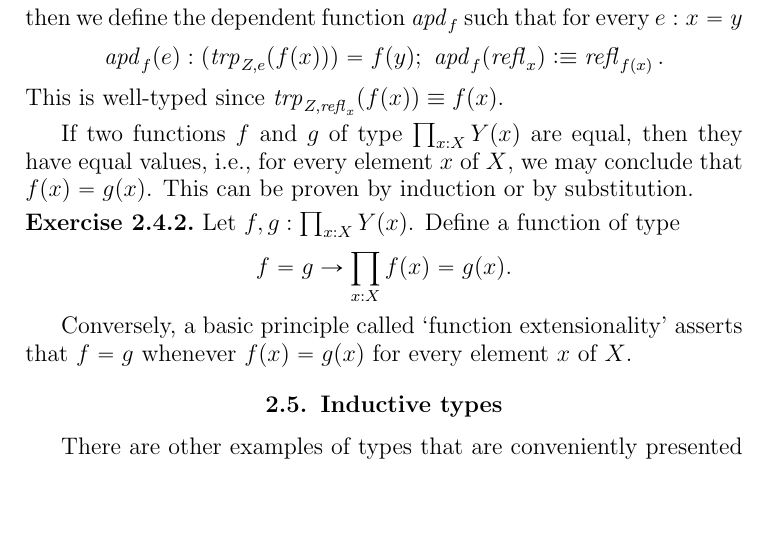
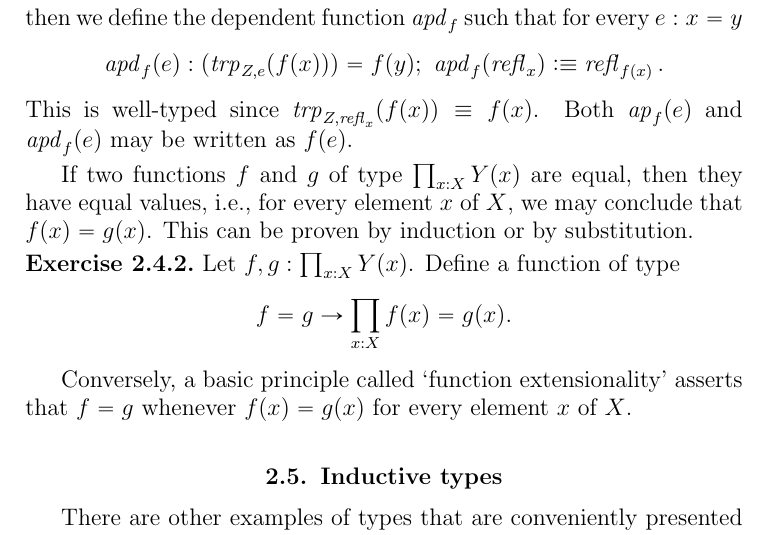
Before and after one commit to UniMath/SymmetryBook, a LaTeX thesis (book.tex, which reads intro-uf.tex): part of page 15 of 137, cut so that both start at the same text, the shorter picture padded with empty space. Compiled offline with pdfLaTeX.

Commit message:
minor (conflict?)

```diff
--- a/intro-uf.tex
+++ b/intro-uf.tex
@@ -290,6 +290,7 @@ $\apd{f}$ such that for every $e:x=y$
  \apd{f}(e): (\trp_{Z,e}(f(x))) = f(y);~\apd{f}(\refl{x})\defeq\refl{f(x)}.
 \]
 This is well-typed since $\trp_{Z,\refl{x}}(f(x)) \jdeq f(x)$.
+Both $\ap{f}(e)$ and $\apd{f}(e)$ may be written as $f(e)$.
 \end{definition}
 
 If two functions $f$ and $g$ of type $\prod_{x:X} Y(x)$ are equal,
```
